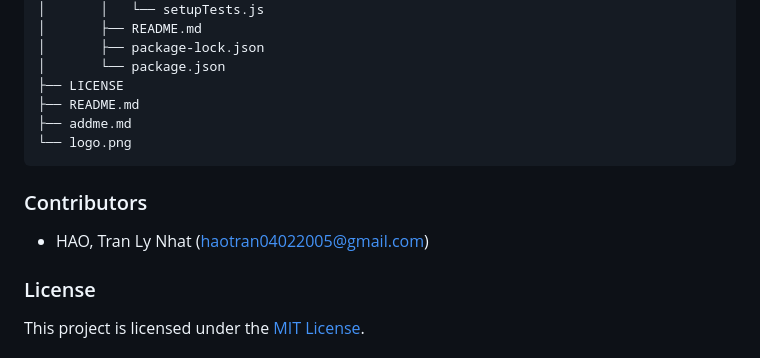
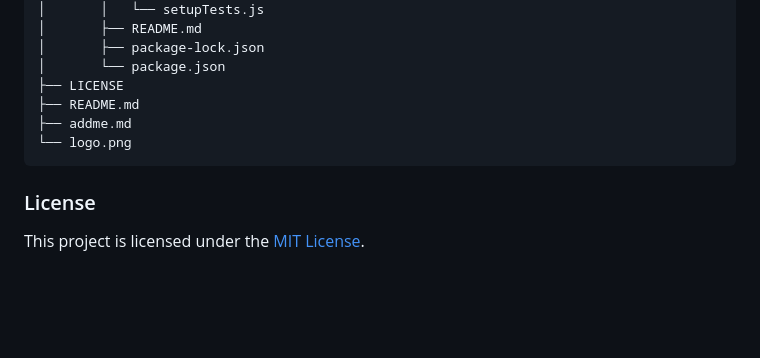
Before and after one commit to tranlynhathao/MAI-hackathon-, a Markdown page: README.md, the part around the change. GitHub-like rendering; blank space fills up the shorter version.

````diff
--- a/README.md
+++ b/README.md
@@ -334,9 +334,6 @@ int frontend directory
 └── logo.png
 ```
 
-### Contributors
-- HAO, Tran Ly Nhat (haotran04022005@gmail.com)
-
 ### License
 This project is licensed under the [MIT License](LICENSE).
 
````
